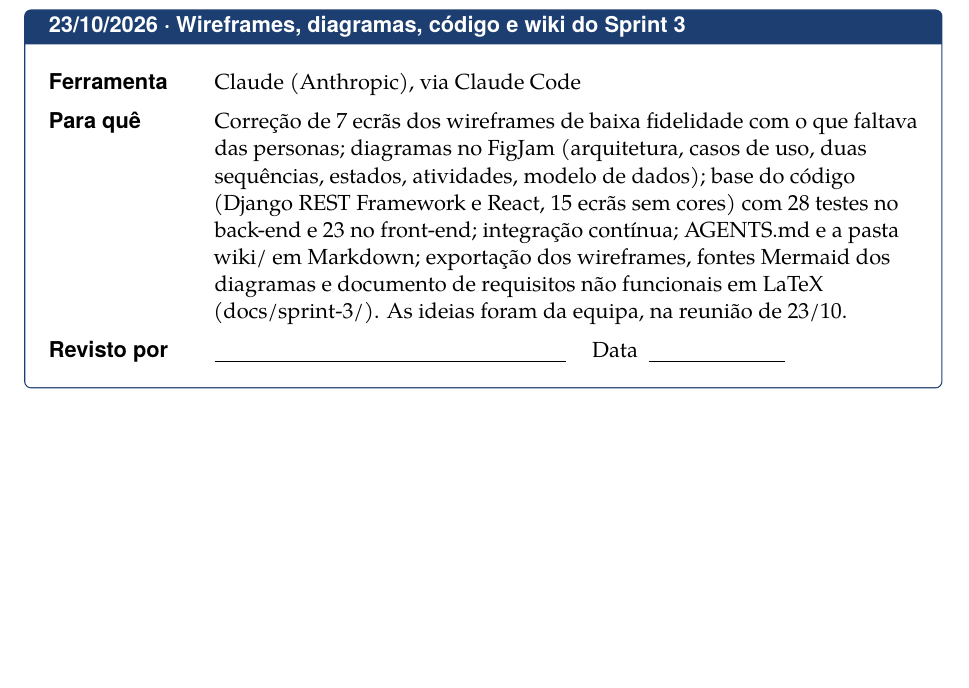
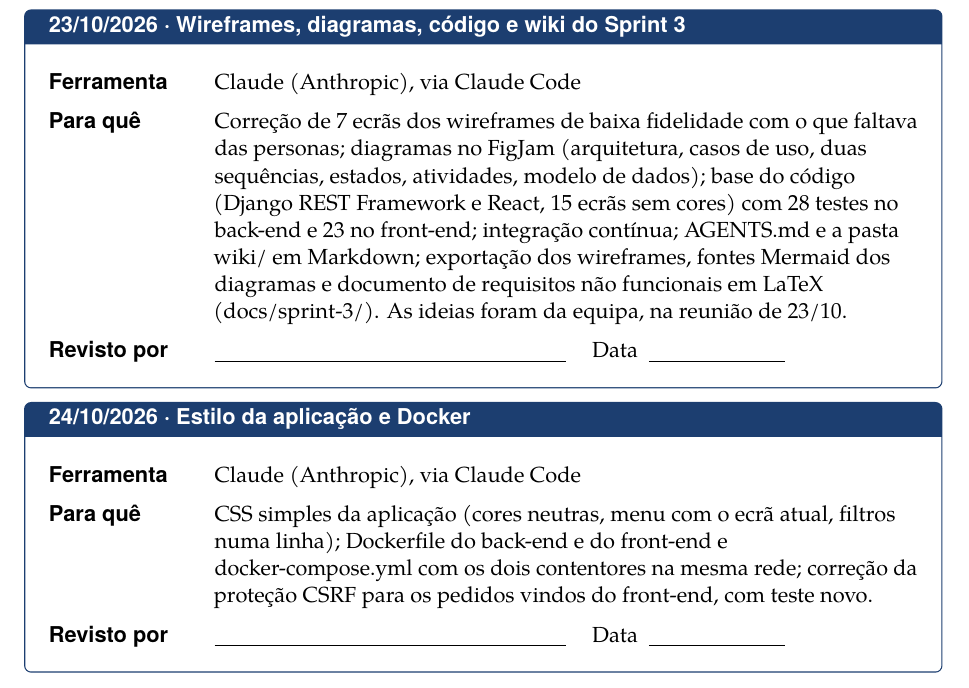
Before and after one commit to TiagoPereira001/Engenharia-de-Software, a LaTeX document (docs/registo-ia/registo_uso_ia.tex): part of page 4 of 6, cut so that both start at the same text, the shorter picture padded with empty space. Compiled offline with pdfLaTeX.

Commit message:
docs: acrescentei ao registo de ia o docker e o css

```diff
--- a/docs/registo-ia/registo_uso_ia.tex
+++ b/docs/registo-ia/registo_uso_ia.tex
@@ -254,6 +254,14 @@ Este ficheiro cumpre o que combinámos no Contrato de Equipa: dizer, de forma si
   {} % revisto por (fica {} até alguém rever)
   {} % data da revisão (fica {} até alguém rever)
 
+\entrada%
+  {24/10/2026} % data
+  {Estilo da aplicação e Docker} % onde
+  {\claude} % ferramenta
+  {CSS simples da aplicação (cores neutras, menu com o ecrã atual, filtros numa linha); Dockerfile do back-end e do front-end e docker-compose.yml com os dois contentores na mesma rede; correção da proteção CSRF para os pedidos vindos do front-end, com teste novo.} % para quê
+  {} % revisto por (fica {} até alguém rever)
+  {} % data da revisão (fica {} até alguém rever)
+
 \entradavazia
 
 \entradavazia
```
